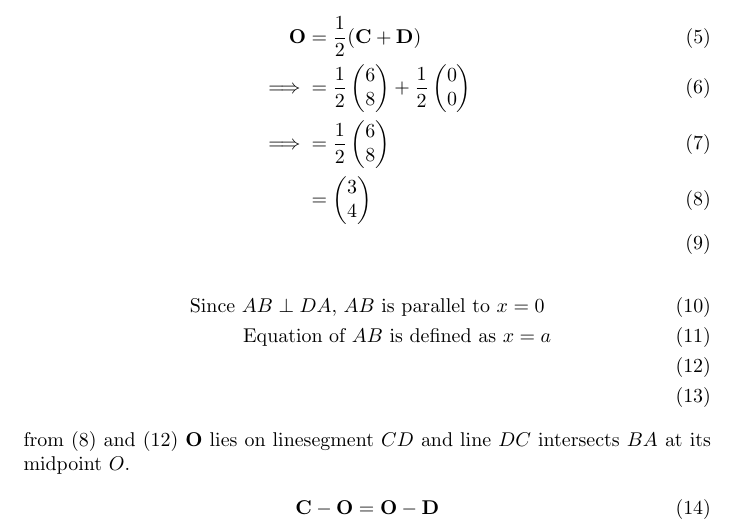
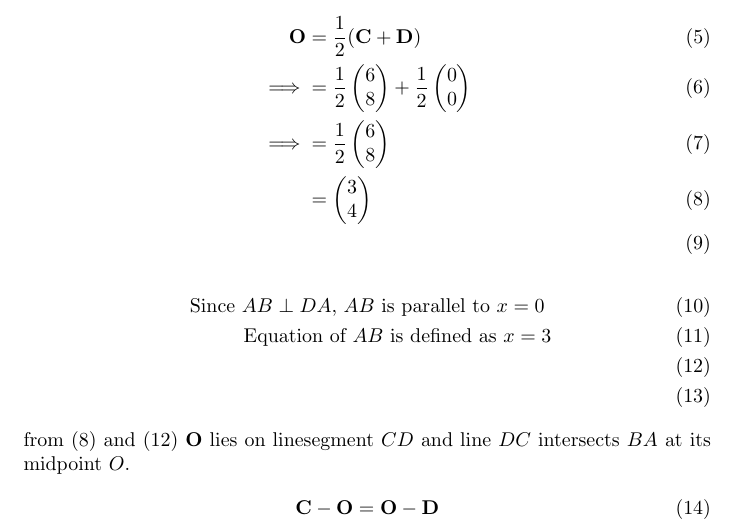
Before and after one commit to HKalithkar/FWC-IITH, a LaTeX document (Vector/vector.tex): part of page 2 of 2, cut so that both start at the same text. Compiled offline with pdfLaTeX.

Commit message:
Add files via upload

```diff
--- a/Vector/vector.tex
+++ b/Vector/vector.tex
@@ -60,7 +60,7 @@ Let $\vec{O}$ represent the Midpoint of $DC$
 \end{align}
 \begin{align}
 	\text { Since $AB\perp DA$, $AB$ is parallel to $x=0$ }\\
-	\text { Equation of $AB$ is defined as $x=a$}\\
+	\text { Equation of $AB$ is defined as $x=3$}\\
 	\label{eq:2}\\
 \end{align}
 from $\eqref{eq:1}$ and $\eqref{eq:2}$
```
Also changed, not shown: Vector/vector.pdf, 1 other file.
